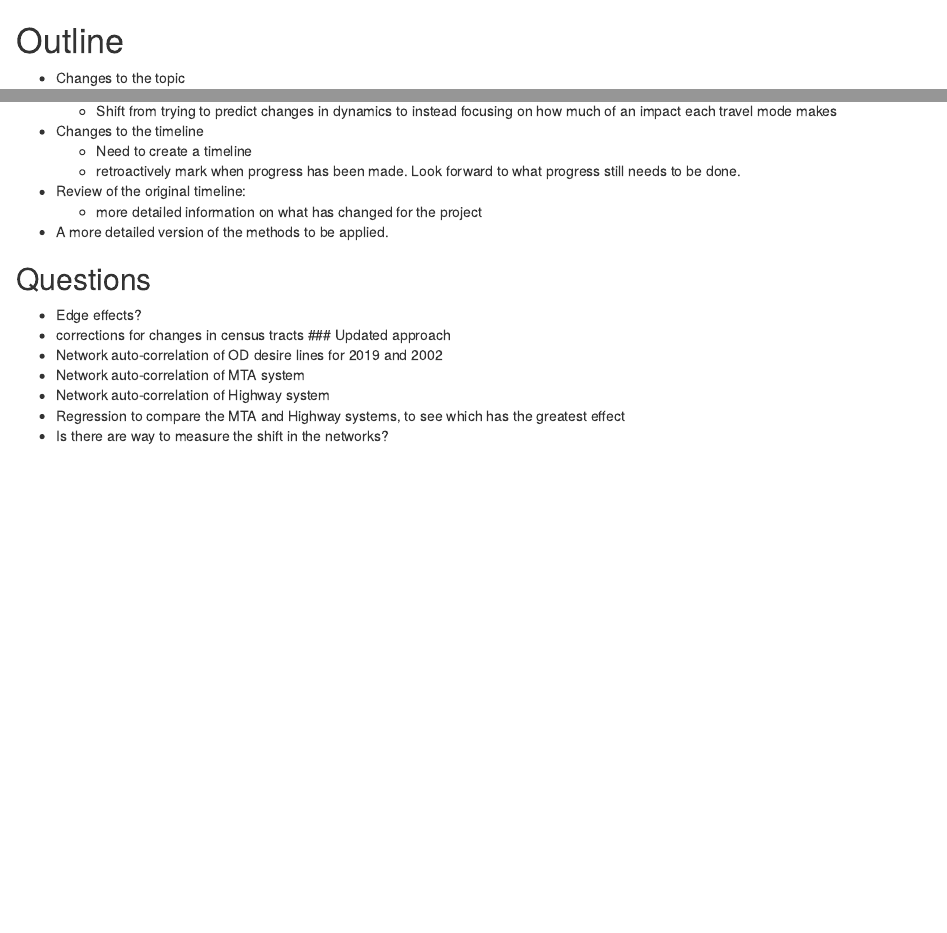
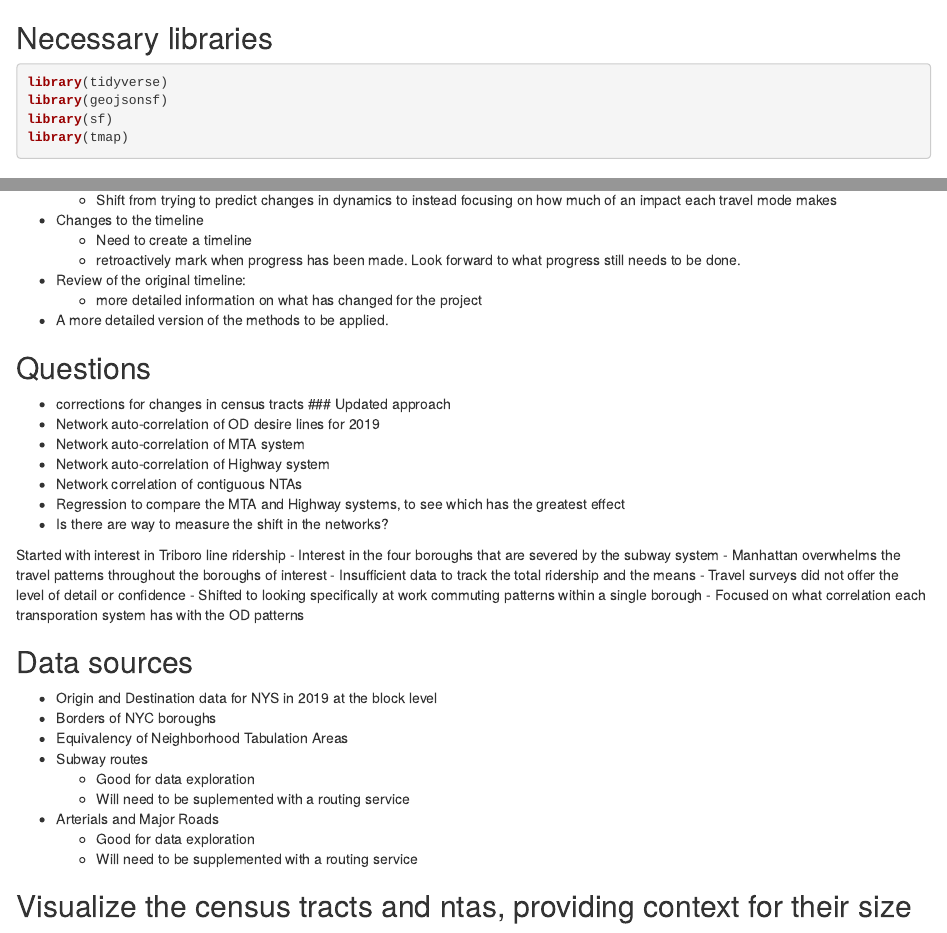
Before and after one commit to TangoYankee/nyc-lodes, an R Markdown document (miller_project_update_01nov2020.Rmd): the page in a window 1100 px wide, from its top, and a second part further down, joined at a grey line. Rendered offline with R 4.5, knitr and Pandoc, with nearby package versions.

Commit message:
outline needed data

````diff
--- a/miller_project_update_01nov2020.Rmd
+++ b/miller_project_update_01nov2020.Rmd
@@ -1,3 +1,10 @@
+## Necessary libraries
+```{r message = FALSE}
+library(tidyverse)
+library(geojsonsf)
+library(sf)
+library(tmap)
+```
 # Outline
 - Changes to the topic
   - Shift from trying to predict changes in dynamics to instead focusing on how much of an impact each travel mode makes
@@ -9,11 +16,32 @@
 - A more detailed version of the methods to be applied.
 
 ## Questions
-- Edge effects?
 - corrections for changes in census tracts
 ### Updated approach
-- Network auto-correlation of OD desire lines for 2019 and 2002
+- Network auto-correlation of OD desire lines for 2019
 - Network auto-correlation of MTA system
 - Network auto-correlation of Highway system
+- Network correlation of contiguous NTAs
 - Regression to compare the MTA and Highway systems, to see which has the greatest effect
 - Is there are way to measure the shift in the networks?
+
+Started with interest in Triboro line ridership
+- Interest in the four boroughs that are severed by the subway system
+- Manhattan overwhelms the travel patterns throughout the boroughs of interest
+- Insufficient data to track the total ridership and the means
+  - Travel surveys did not offer the level of detail or confidence
+- Shifted to looking specifically at work commuting patterns within a single borough
+- Focused on what correlation each transporation system has with the OD patterns
+
+## Data sources
+- Origin and Destination data for NYS in 2019 at the block level
+- Borders of NYC boroughs
+- Equivalency of Neighborhood Tabulation Areas
+- Subway routes
+  - Good for data exploration
+  - Will need to be suplemented with a routing service
+- Arterials and Major Roads
+  - Good for data exploration
+  - Will need to be supplemented with a routing service
+
+## Visualize the census tracts and ntas, providing context for their size
````
